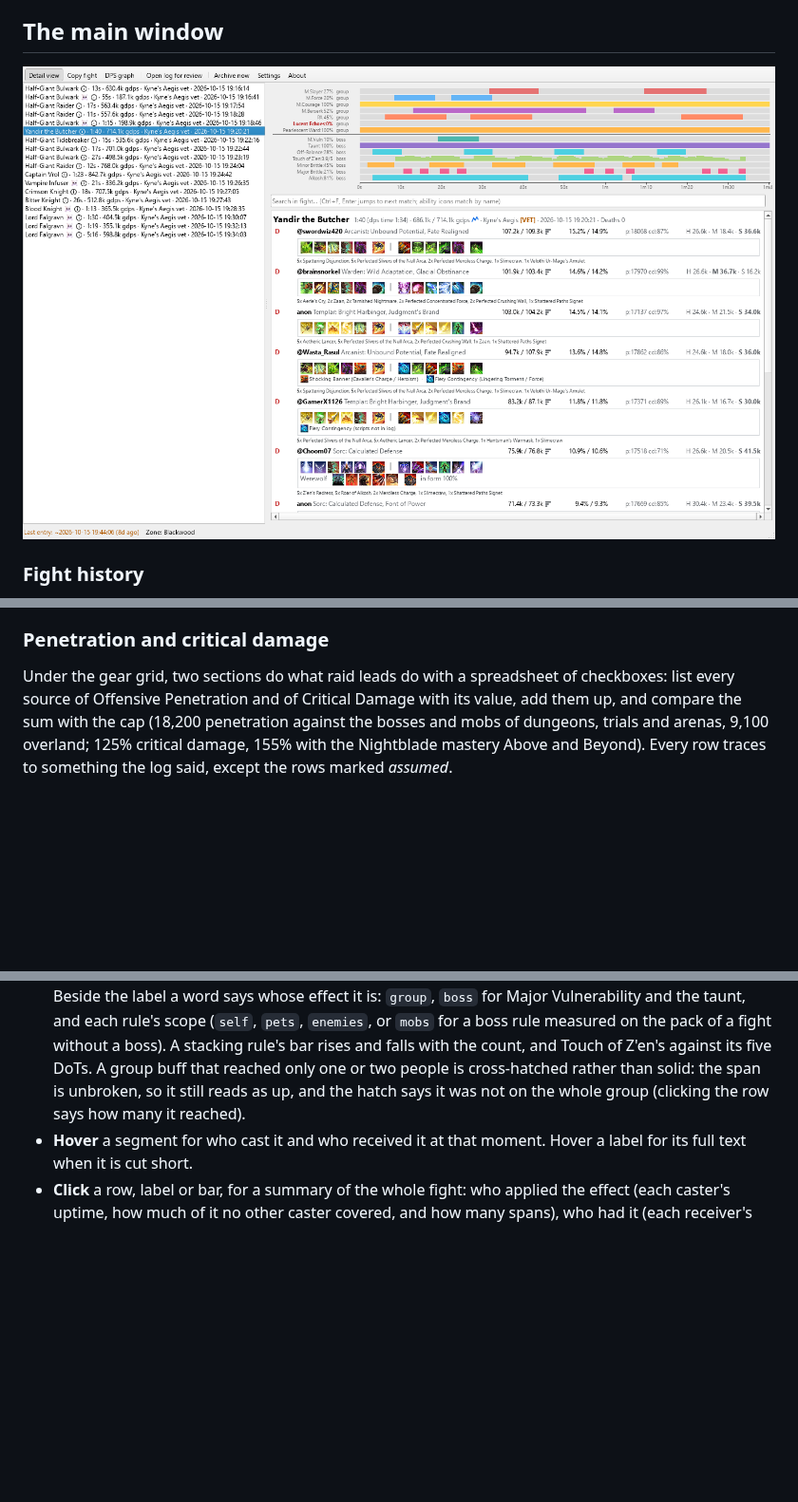
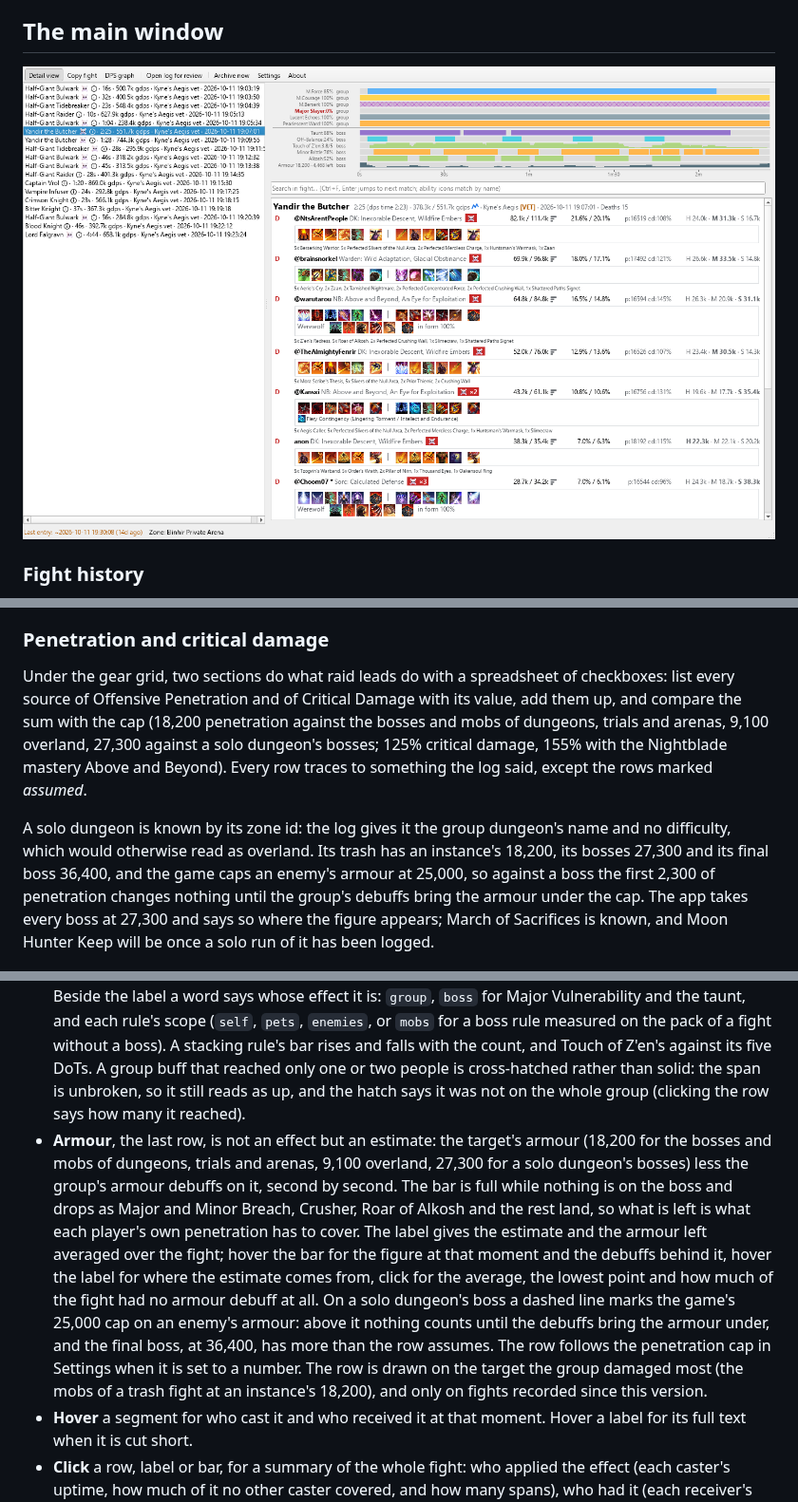
Before and after one commit to brainsnorkel/eso-live-encounterlog-sets-abilities, a Markdown page: docs/user-guide.md, 3 parts joined by grey strips. Shown at 95% size. Rendered like a GitHub page; pictures changed too: docs/screencaps/main-window.png; blank space fills up the shorter version.

```diff
--- a/docs/user-guide.md
+++ b/docs/user-guide.md
@@ -106,7 +106,9 @@ Click a player's name, in either view, to open their build for that fight. The n
 
 ### Penetration and critical damage
 
-Under the gear grid, two sections do what raid leads do with a spreadsheet of checkboxes: list every source of Offensive Penetration and of Critical Damage with its value, add them up, and compare the sum with the cap (18,200 penetration against the bosses and mobs of dungeons, trials and arenas, 9,100 overland; 125% critical damage, 155% with the Nightblade mastery Above and Beyond). Every row traces to something the log said, except the rows marked *assumed*.
+Under the gear grid, two sections do what raid leads do with a spreadsheet of checkboxes: list every source of Offensive Penetration and of Critical Damage with its value, add them up, and compare the sum with the cap (18,200 penetration against the bosses and mobs of dungeons, trials and arenas, 9,100 overland, 27,300 against a solo dungeon's bosses; 125% critical damage, 155% with the Nightblade mastery Above and Beyond). Every row traces to something the log said, except the rows marked *assumed*.
+
+A solo dungeon is known by its zone id: the log gives it the group dungeon's name and no difficulty, which would otherwise read as overland. Its trash has an instance's 18,200, its bosses 27,300 and its final boss 36,400, and the game caps an enemy's armour at 25,000, so against a boss the first 2,300 of penetration changes nothing until the group's debuffs bring the armour under the cap. The app takes every boss at 27,300 and says so where the figure appears; March of Sacrifices is known, and Moon Hunter Keep will be once a solo run of it has been logged.
 
 ![The Penetration and Critical damage sections of the build window](screencaps/build-pen-crit.png)
 
@@ -201,6 +203,7 @@ A compact strip above each fight shows every tracked effect across the fight's l
 - **Rows**: the strip's built-in rows, Major Slayer, Major Force, Major Courage, Major Berserk, Powerful Assault, Major Vulnerability and Taunt, then one row for each of your [tracked-effect rules](#tracked-effects) (a rule with the same name as a built-in row does not get a second one). Major Berserk and Major Vulnerability are built-in rows only; they are not in the copied text line. A rule whose effect never occurred has a row only when it is [expected](#tracked-effects) in a group of that size, an empty one reading `0%` with its label in dark red and bold (a lighter red on the dark theme); otherwise it is left out, and the strip disappears when there is nothing to show.
 - **Buffs above, debuffs below**: rows whose effect is on your side (`group`, `self`, `pets`) come first, then the rows on the enemy (`boss`, `enemies`, `mobs`), with a thin line between the two. Each side keeps the order its rows come in: built-in rows first, then your rules in the order you wrote them.
 - **Each row** is filled where the effect was up, with its uptime in the label and time ticks underneath. Beside the label a word says whose effect it is: `group`, `boss` for Major Vulnerability and the taunt, and each rule's scope (`self`, `pets`, `enemies`, or `mobs` for a boss rule measured on the pack of a fight without a boss). A stacking rule's bar rises and falls with the count, and Touch of Z'en's against its five DoTs. A group buff that reached only one or two people is cross-hatched rather than solid: the span is unbroken, so it still reads as up, and the hatch says it was not on the whole group (clicking the row says how many it reached).
+- **Armour**, the last row, is not an effect but an estimate: the target's armour (18,200 for the bosses and mobs of dungeons, trials and arenas, 9,100 overland, 27,300 for a solo dungeon's bosses) less the group's armour debuffs on it, second by second. The bar is full while nothing is on the boss and drops as Major and Minor Breach, Crusher, Roar of Alkosh and the rest land, so what is left is what each player's own penetration has to cover. The label gives the estimate and the armour left averaged over the fight; hover the bar for the figure at that moment and the debuffs behind it, hover the label for where the estimate comes from, click for the average, the lowest point and how much of the fight had no armour debuff at all. On a solo dungeon's boss a dashed line marks the game's 25,000 cap on an enemy's armour: above it nothing counts until the debuffs bring the armour under, and the final boss, at 36,400, has more than the row assumes. The row follows the penetration cap in Settings when it is set to a number. The row is drawn on the target the group damaged most (the mobs of a trash fight at an instance's 18,200), and only on fights recorded since this version.
 - **Hover** a segment for who cast it and who received it at that moment. Hover a label for its full text when it is cut short.
 - **Click** a row, label or bar, for a summary of the whole fight: who applied the effect (each caster's uptime, how much of it no other caster covered, and how many spans), who had it (each receiver's uptime, and for a stacking rule its peak and the time at the peak), and, when there are only a few of each, a grid of caster against receiver. A click elsewhere or Esc closes it.
 
```
Also changed, not shown: CHANGELOG.md (+2 -0 lines), docs/design.md (+29 -7 lines), 8 other files.
